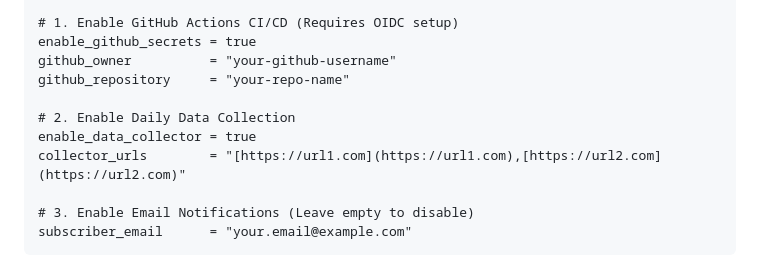
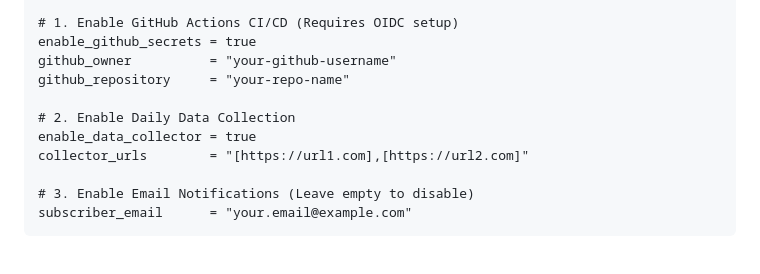
Before and after one commit to dbembnista1/project1-car-prices-terraform, a Markdown page: README.md, the part around the change. Rendered like a GitHub page.

```diff
--- a/README.md
+++ b/README.md
@@ -59,7 +59,7 @@ github_repository     = "your-repo-name"
 
 # 2. Enable Daily Data Collection
 enable_data_collector = true
-collector_urls        = "[https://url1.com](https://url1.com),[https://url2.com](https://url2.com)"
+collector_urls        = "[https://url1.com],[https://url2.com]"
 
 # 3. Enable Email Notifications (Leave empty to disable)
 subscriber_email      = "your.email@example.com"
```
